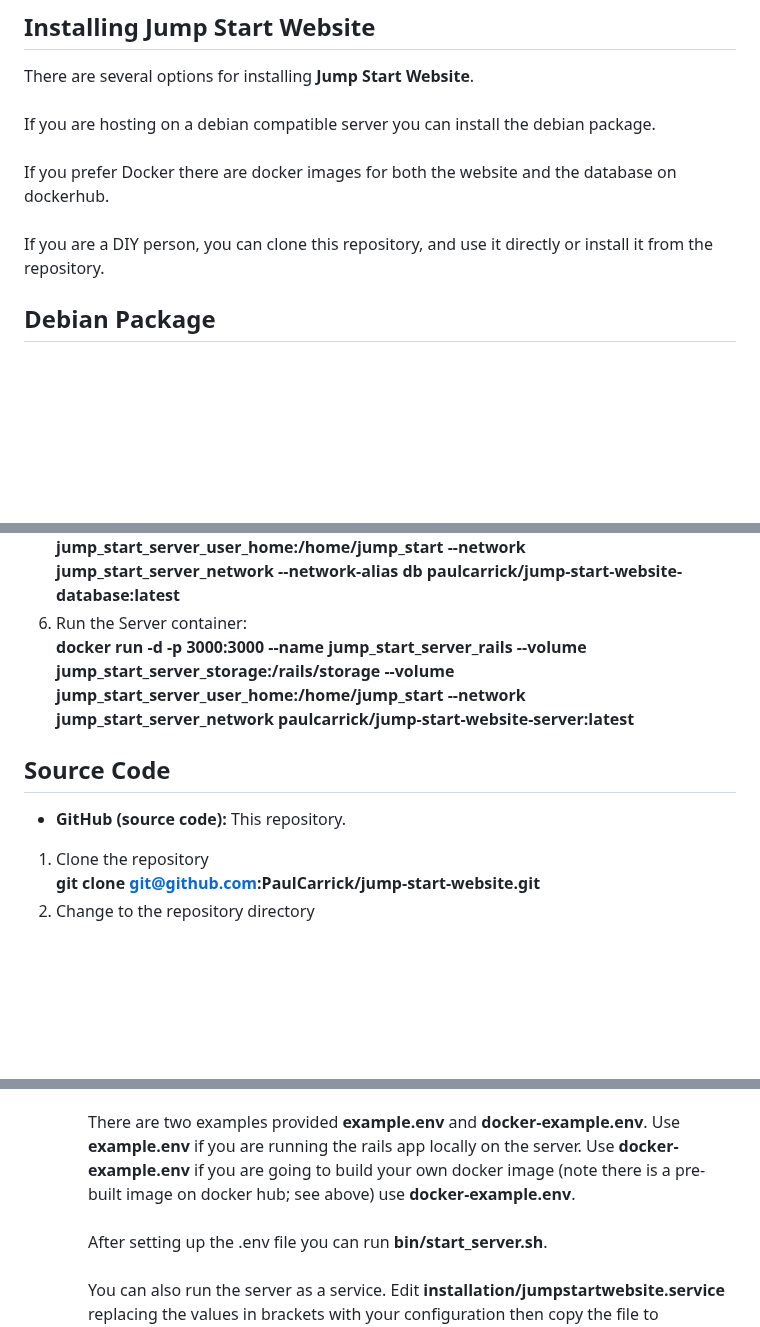
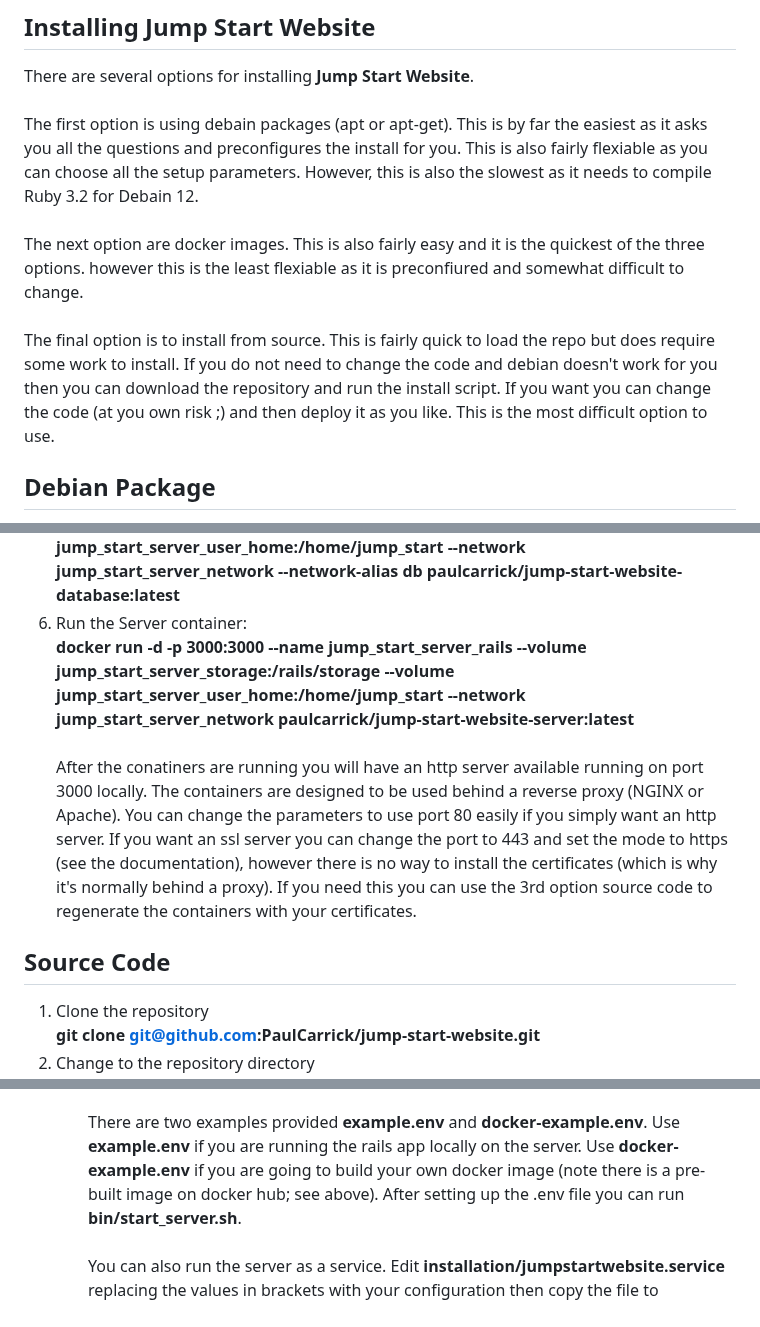
Before and after one commit to PaulCarrick/jump-start-website, a Markdown page: INSTALLATION.md, 3 parts joined by grey strips. Rendered like a GitHub page; blank space fills up the shorter version.

```diff
--- a/INSTALLATION.md
+++ b/INSTALLATION.md
@@ -3,14 +3,11 @@
 ## Installing Jump Start Website
 There are several options for installing **Jump Start Website**.\
 \
-If you are hosting on a debian compatible server you can install
-the debian package.\
+The first option is using debain packages (apt or apt-get). This is by far the easiest as it asks you all the questions and preconfigures the install for you. This is also fairly flexiable as you can choose all the setup parameters. However, this is also the slowest as it needs to compile Ruby 3.2 for Debain 12. \
 \
-If you prefer Docker there are docker images for both the website
-and the database on dockerhub.\
+The next option are docker images. This is also fairly easy and it is the quickest of the three options. however this is the least flexiable as it is preconfiured and somewhat difficult to change. \
 \
-If you are a DIY person, you can clone this repository, and use it
-directly or install it from the repository.
+The final option is to install from source. This is fairly quick to load the repo but does require some work to install. If you do not need to change the code and debian doesn't work for you then you can download the repository and run the install script. If you want you can change the code (at you own risk ;) and then deploy it as you like. This is the most difficult option to use.
 
 ## Debian Package
 1) Install the public key for the jump-start-website repository:\
@@ -38,10 +34,13 @@ directly or install it from the repository.
 5) Run the Database container:\
    **docker run -d -p 5432:5432 --name jump_start_server_database --volume jump_start_server_postgres_data:/var/lib/postgresql/data --volume jump_start_server_storage:/rails/storage --volume jump_start_server_user_home:/home/jump_start --network jump_start_server_network --network-alias db paulcarrick/jump-start-website-database:latest**
 6) Run the Server container:\
-   **docker run -d -p 3000:3000 --name jump_start_server_rails --volume jump_start_server_storage:/rails/storage --volume jump_start_server_user_home:/home/jump_start --network jump_start_server_network paulcarrick/jump-start-website-server:latest**
+   **docker run -d -p 3000:3000 --name jump_start_server_rails --volume jump_start_server_storage:/rails/storage --volume jump_start_server_user_home:/home/jump_start --network jump_start_server_network paulcarrick/jump-start-website-server:latest**\
+\
+After the conatiners are running you will have an http server available running on port 3000 locally.
+The containers are designed to be used behind a reverse proxy (NGINX or Apache). You can change the parameters to use port 80 easily if you simply want an http server. If you want an ssl server you can change the port to 443 and set the mode to https (see the documentation), however there is no way to
+install the certificates (which is why it's normally behind a proxy). If you need this you can use the 3rd option source code to regenerate the containers with your certificates.
 
 ## Source Code
-- **GitHub (source code):** This repository.
 1) Clone the repository\
    **git clone git@github.com:PaulCarrick/jump-start-website.git**
 2) Change to the repository directory\
@@ -60,8 +59,7 @@ directly or install it from the repository.
    There are two examples provided **example.env** and **docker-example.env**.
    Use **example.env** if you are running the rails app locally on the server.
    Use **docker-example.env** if you are going to build your own docker image
-   (note there is a pre-built image on docker hub; see above) use **docker-example.env**.\
-   \
+   (note there is a pre-built image on docker hub; see above).
    After setting up the .env file you can run **bin/start_server.sh**.\
    \
    You can also run the server as a service. Edit **installation/jumpstartwebsite.service**
```
Also changed, not shown: other parts of INSTALLATION.md (+0 -1 lines).
